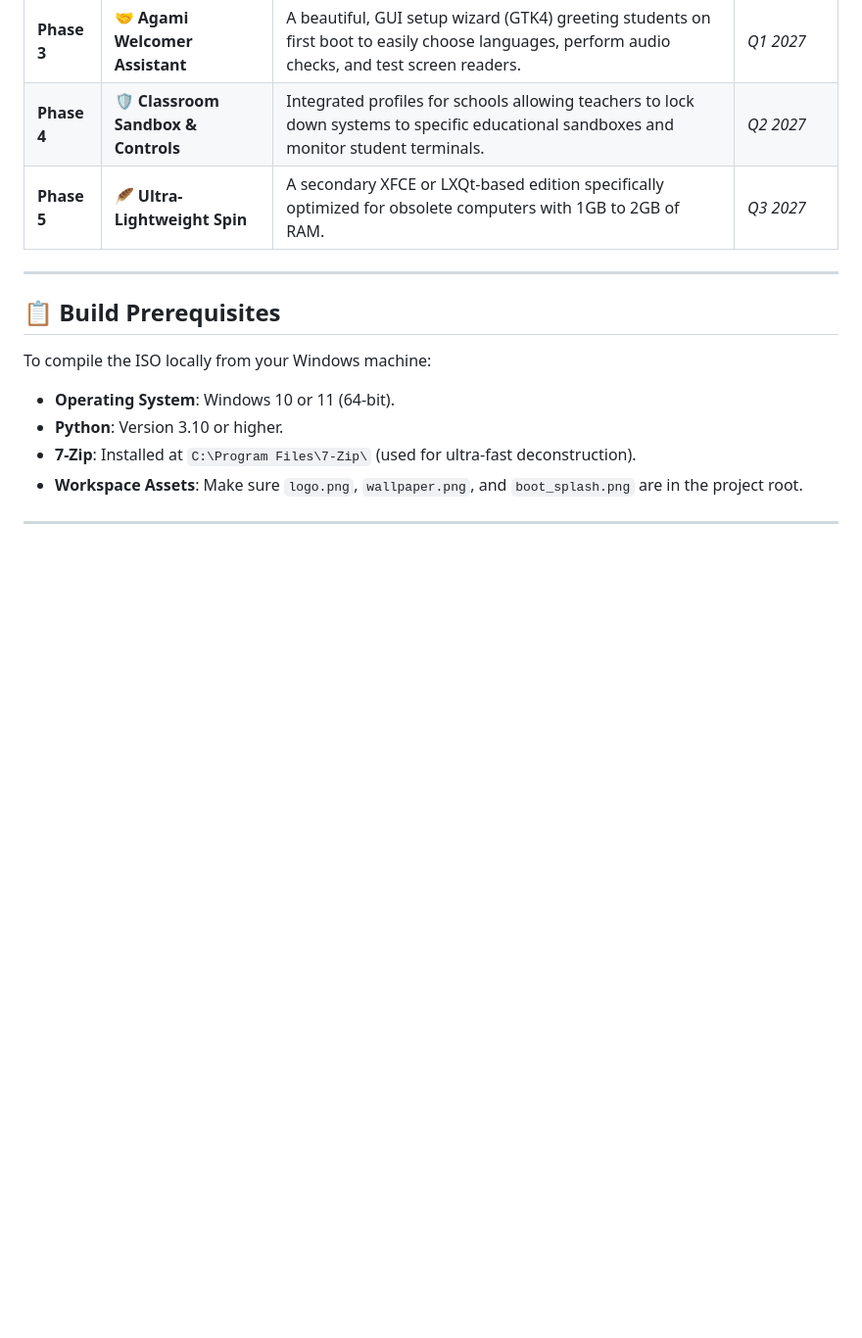
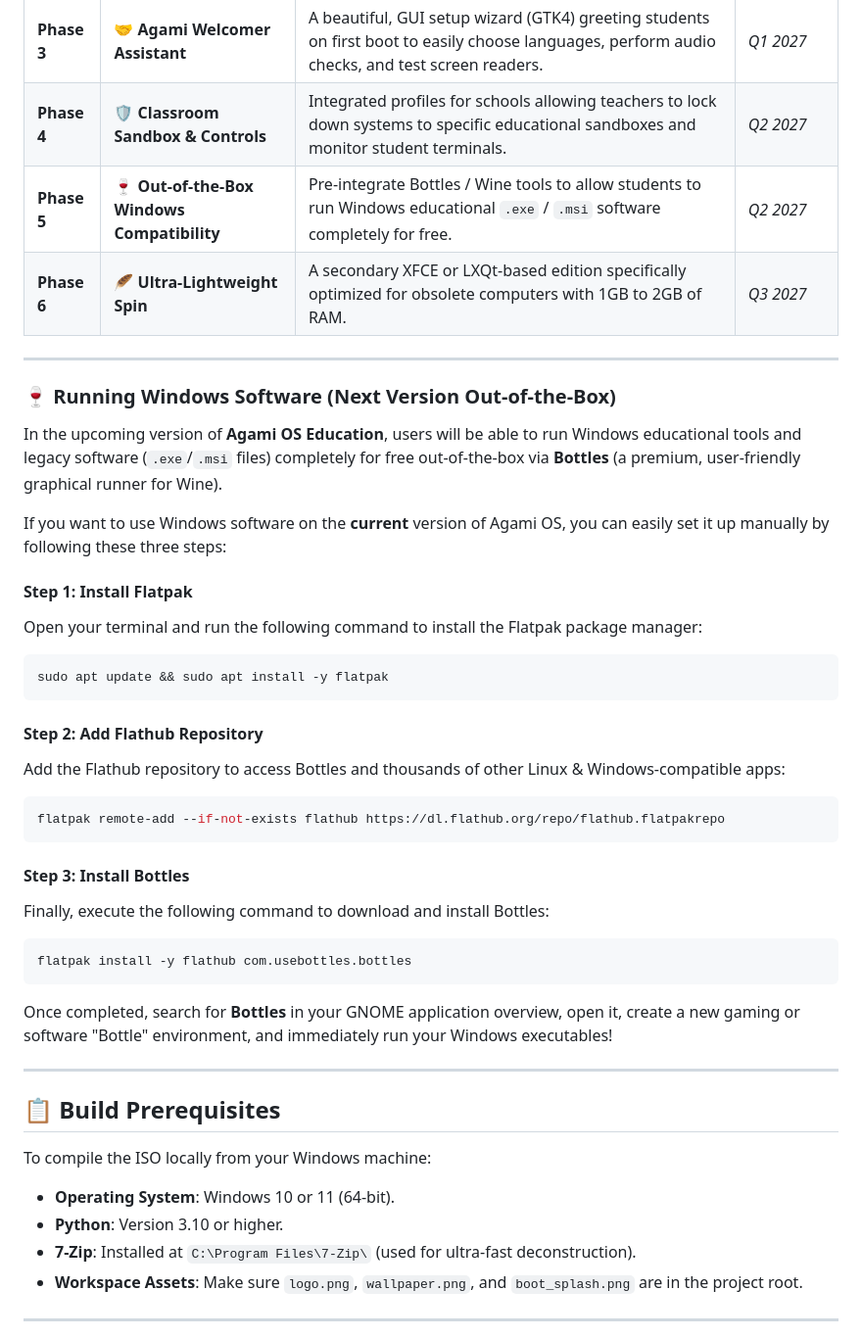
Before and after one commit to Softsasi/AgamiOS_Edu, a Markdown page: README.md, the part around the change. Shown at 98% size. GitHub-like rendering; blank space fills up the shorter version.

Commit message:
docs: add Windows compatibility / Bottles setup instructions to future roadmap

````diff
--- a/README.md
+++ b/README.md
@@ -126,7 +126,36 @@ As we look toward the future of offline and accessible education, we plan to imp
 | **Phase 2** | **🔌 Non-Free Driver Integration** | Out-of-the-box support for Broadcom, Realtek, and Intel Wi-Fi and Bluetooth drivers to ensure flawless performance on older school-provided laptops. | *Q4 2026* |
 | **Phase 3** | **🤝 Agami Welcomer Assistant** | A beautiful, GUI setup wizard (GTK4) greeting students on first boot to easily choose languages, perform audio checks, and test screen readers. | *Q1 2027* |
 | **Phase 4** | **🛡️ Classroom Sandbox & Controls** | Integrated profiles for schools allowing teachers to lock down systems to specific educational sandboxes and monitor student terminals. | *Q2 2027* |
-| **Phase 5** | **🪶 Ultra-Lightweight Spin** | A secondary XFCE or LXQt-based edition specifically optimized for obsolete computers with 1GB to 2GB of RAM. | *Q3 2027* |
+| **Phase 5** | **🍷 Out-of-the-Box Windows Compatibility** | Pre-integrate Bottles / Wine tools to allow students to run Windows educational `.exe` / `.msi` software completely for free. | *Q2 2027* |
+| **Phase 6** | **🪶 Ultra-Lightweight Spin** | A secondary XFCE or LXQt-based edition specifically optimized for obsolete computers with 1GB to 2GB of RAM. | *Q3 2027* |
+
+---
+
+### 🍷 Running Windows Software (Next Version Out-of-the-Box)
+
+In the upcoming version of **Agami OS Education**, users will be able to run Windows educational tools and legacy software (`.exe`/`.msi` files) completely for free out-of-the-box via **Bottles** (a premium, user-friendly graphical runner for Wine).
+
+If you want to use Windows software on the **current** version of Agami OS, you can easily set it up manually by following these three steps:
+
+#### **Step 1: Install Flatpak**
+Open your terminal and run the following command to install the Flatpak package manager:
+```bash
+sudo apt update && sudo apt install -y flatpak
+```
+
+#### **Step 2: Add Flathub Repository**
+Add the Flathub repository to access Bottles and thousands of other Linux & Windows-compatible apps:
+```bash
+flatpak remote-add --if-not-exists flathub https://dl.flathub.org/repo/flathub.flatpakrepo
+```
+
+#### **Step 3: Install Bottles**
+Finally, execute the following command to download and install Bottles:
+```bash
+flatpak install -y flathub com.usebottles.bottles
+```
+
+Once completed, search for **Bottles** in your GNOME application overview, open it, create a new gaming or software "Bottle" environment, and immediately run your Windows executables!
 
 ---
 
````
